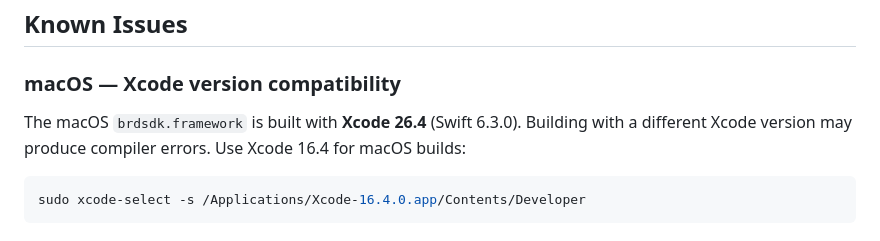
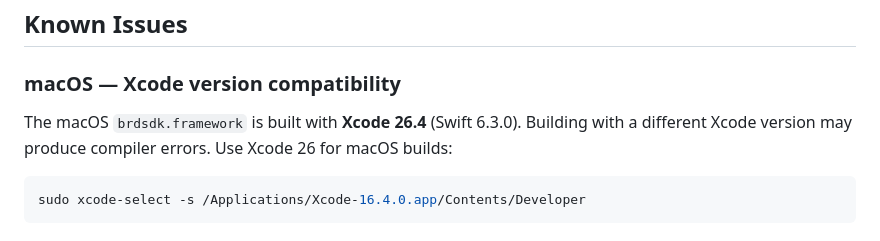
Before and after one commit to BrightSDK/bright-sdk-integration, a Markdown page: example/apple/README.md, the part around the change. GitHub-like rendering.

Commit message:
Update example/apple/README.md
Co-authored-by: Dmitrii Shelonin <110693375+dmitriisbd@users.noreply.github.com>

````diff
--- a/example/apple/README.md
+++ b/example/apple/README.md
@@ -168,7 +168,7 @@ let uuid = brd_api.get_uuid()
 ### macOS — Xcode version compatibility
 
 The macOS `brdsdk.framework` is built with **Xcode 26.4** (Swift 6.3.0). Building with a
-different Xcode version may produce compiler errors. Use Xcode 16.4 for macOS builds:
+different Xcode version may produce compiler errors. Use Xcode 26 for macOS builds:
 
 ```sh
 sudo xcode-select -s /Applications/Xcode-16.4.0.app/Contents/Developer
````
